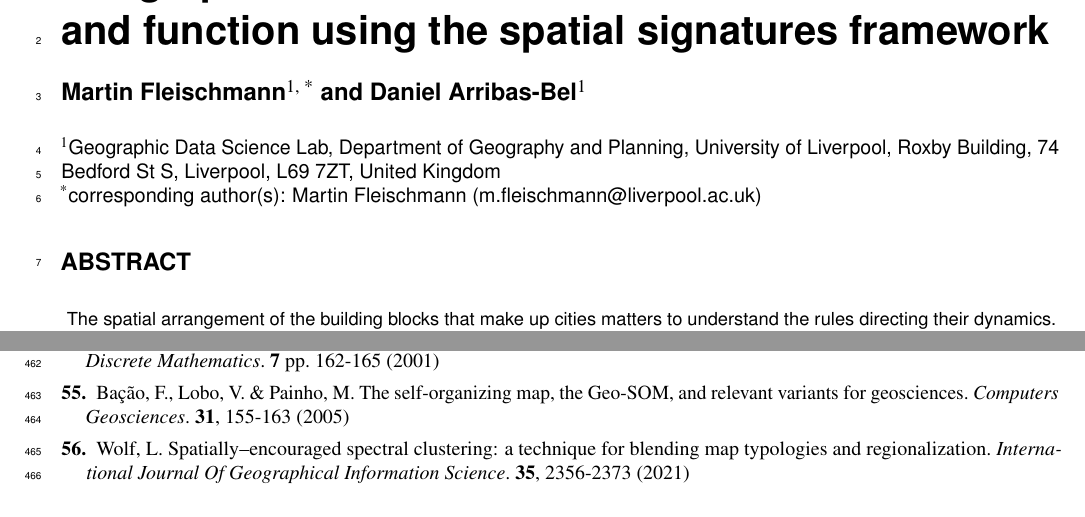
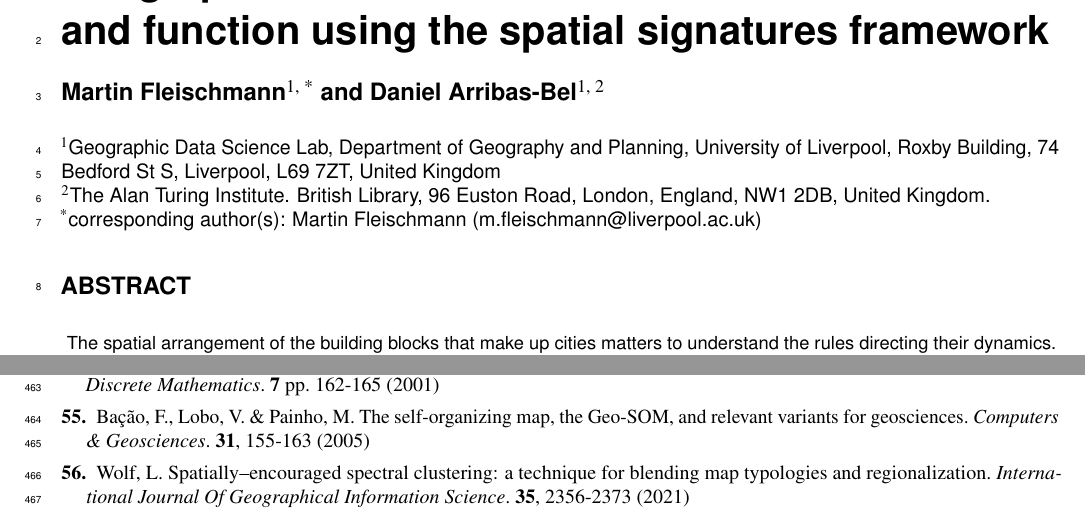
Before and after one commit to urbangrammarai/scientific_data, a LaTeX paper (scientific_data_all.tex): two parts of pages 1 and 10 of 27, joined at a grey line, cut so that both start at the same text. Compiled offline with pdfLaTeX.

Commit message:
Turing affiliation

```diff
--- a/scientific_data_all.tex
+++ b/scientific_data_all.tex
@@ -6,9 +6,10 @@
 \title{Geographical characterisation of British urban form and function using
 the spatial signatures framework}
 \author[1, *]{Martin Fleischmann}
-\author[1]{Daniel Arribas-Bel}
+\author[1, 2]{Daniel Arribas-Bel}
 \affil[1]{Geographic Data Science Lab, Department of Geography and Planning, University
 of Liverpool, Roxby Building, 74 Bedford St S, Liverpool, L69 7ZT, United Kingdom}
+\affil[2]{The Alan Turing Institute. British Library, 96 Euston Road, London, England, NW1 2DB, United Kingdom.}
 \affil[*]{corresponding author(s): Martin Fleischmann (m.fleischmann@liverpool.ac.uk)}
 \begin{abstract}
 The spatial arrangement of the building blocks that make up cities matters  to
@@ -623,7 +624,7 @@ Docker container, unless specified otherwise in the individual notebooks.
 \bibitem{luwp22}HM Government Levelling Up the United Kingdom. (https://www.gov.uk/government/publications/levelling-up-the-united-kingdom,2022), London: The Stationery Office
 \bibitem{webber2018predictive}Webber, R. \& Burrows, R. The predictive postcode: the geodemographic classification of British society. (Sage,2018)
 \bibitem{lage2001minimal}Lage, J., Assunção, R. \& Reis, E. A minimal spanning tree algorithm applied to spatial cluster analysis. {\em Electronic Notes In Discrete Mathematics}. \textbf{7} pp. 162-165 (2001)
-\bibitem{baccao2005self}Bação, F., Lobo, V. \& Painho, M. The self-organizing map, the Geo-SOM, and relevant variants for geosciences. {\em Computers & Geosciences}. \textbf{31}, 155-163 (2005)
+\bibitem{baccao2005self}Bação, F., Lobo, V. \& Painho, M. The self-organizing map, the Geo-SOM, and relevant variants for geosciences. {\em Computers \& Geosciences}. \textbf{31}, 155-163 (2005)
 \bibitem{wolf2021spatially}Wolf, L. Spatially–encouraged spectral clustering: a technique for blending map typologies and regionalization. {\em International Journal Of Geographical Information Science}. \textbf{35}, 2356-2373 (2021)
 \bibitem{fleischmannmartin2021Geographical}Fleischmann, M. \& Arribas-Bel, D. Geographical Characterisation of British Urban Form and Function Using the Spatial Signatures Framework. (figshare,2021)
 \bibitem{cdrc}Fleischmann, M. \& Arribas-Bel, D. Geographical Characterisation of British Urban Form and Function Using the Spatial Signatures Framework. (Consumer Data Research Centre,2021), https://data.cdrc.ac.uk/dataset/spatial-signatures-great-britain
```
